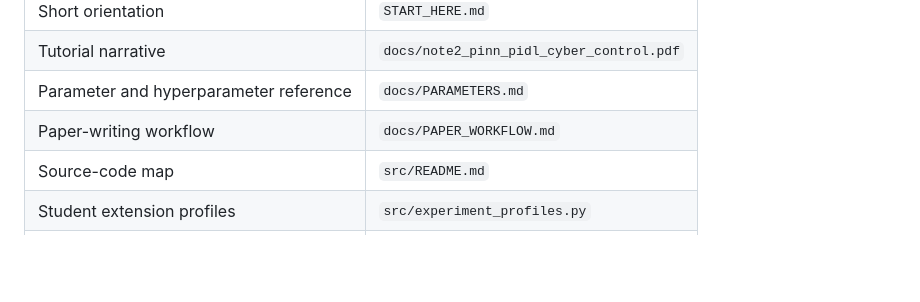
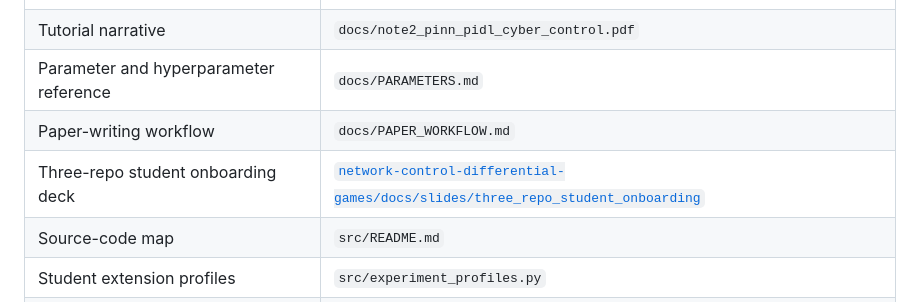
Before and after one commit to LYang910920/note2-pinn-pidl-cyber-control, a Markdown page: README.md, the part around the change. Drawn GitHub-style; blank space fills up the shorter version.

Commit message:
Link three-repo onboarding deck

```diff
--- a/README.md
+++ b/README.md
@@ -48,6 +48,7 @@ python scripts/run_training_iterations.py
 | Tutorial narrative | `docs/note2_pinn_pidl_cyber_control.pdf` |
 | Parameter and hyperparameter reference | `docs/PARAMETERS.md` |
 | Paper-writing workflow | `docs/PAPER_WORKFLOW.md` |
+| Three-repo student onboarding deck | [`network-control-differential-games/docs/slides/three_repo_student_onboarding`](https://github.com/LYang910920/network-control-differential-games/tree/main/docs/slides/three_repo_student_onboarding) |
 | Source-code map | `src/README.md` |
 | Student extension profiles | `src/experiment_profiles.py` |
 | Script and output map | `scripts/README.md` |
```
Also changed, not shown: START_HERE.md (+2 -0 lines).
